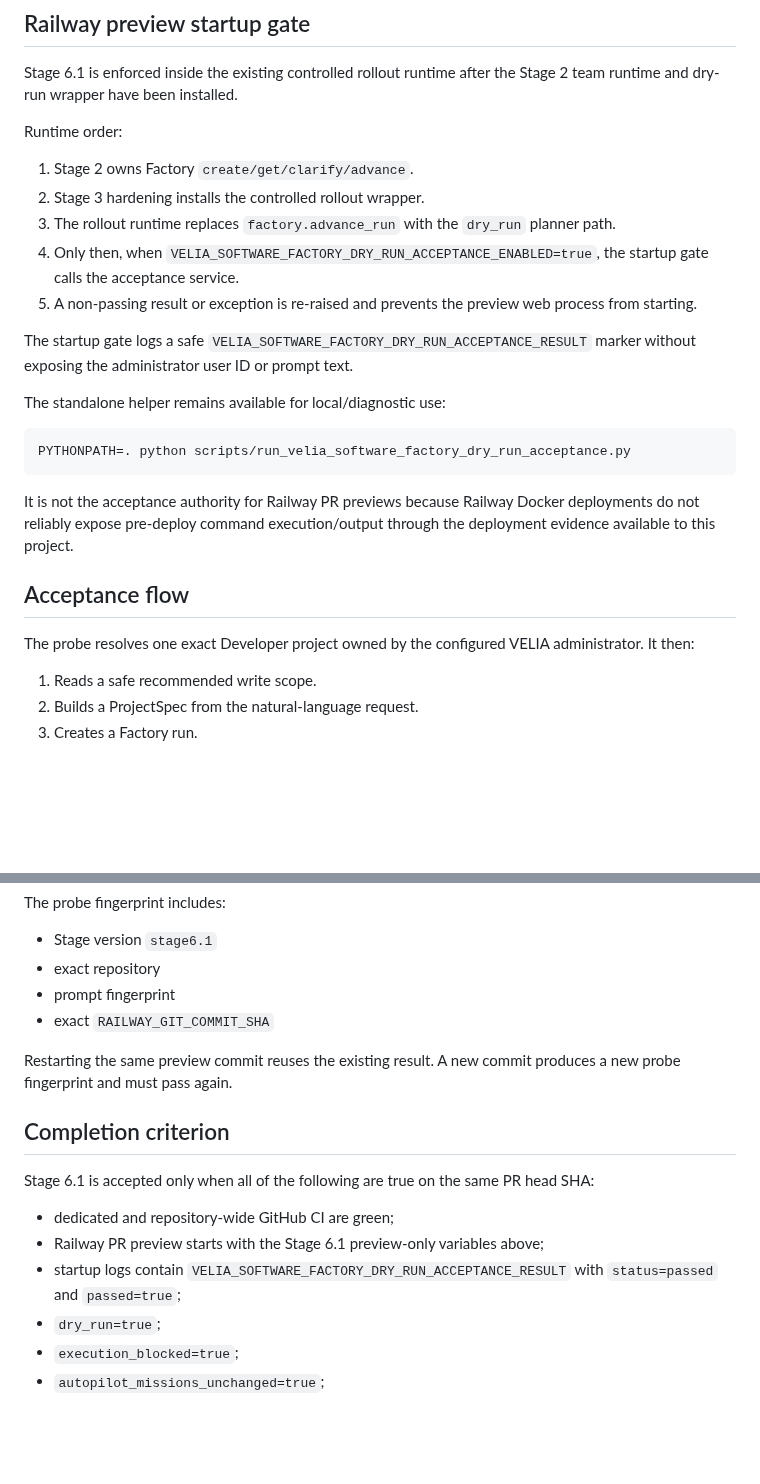
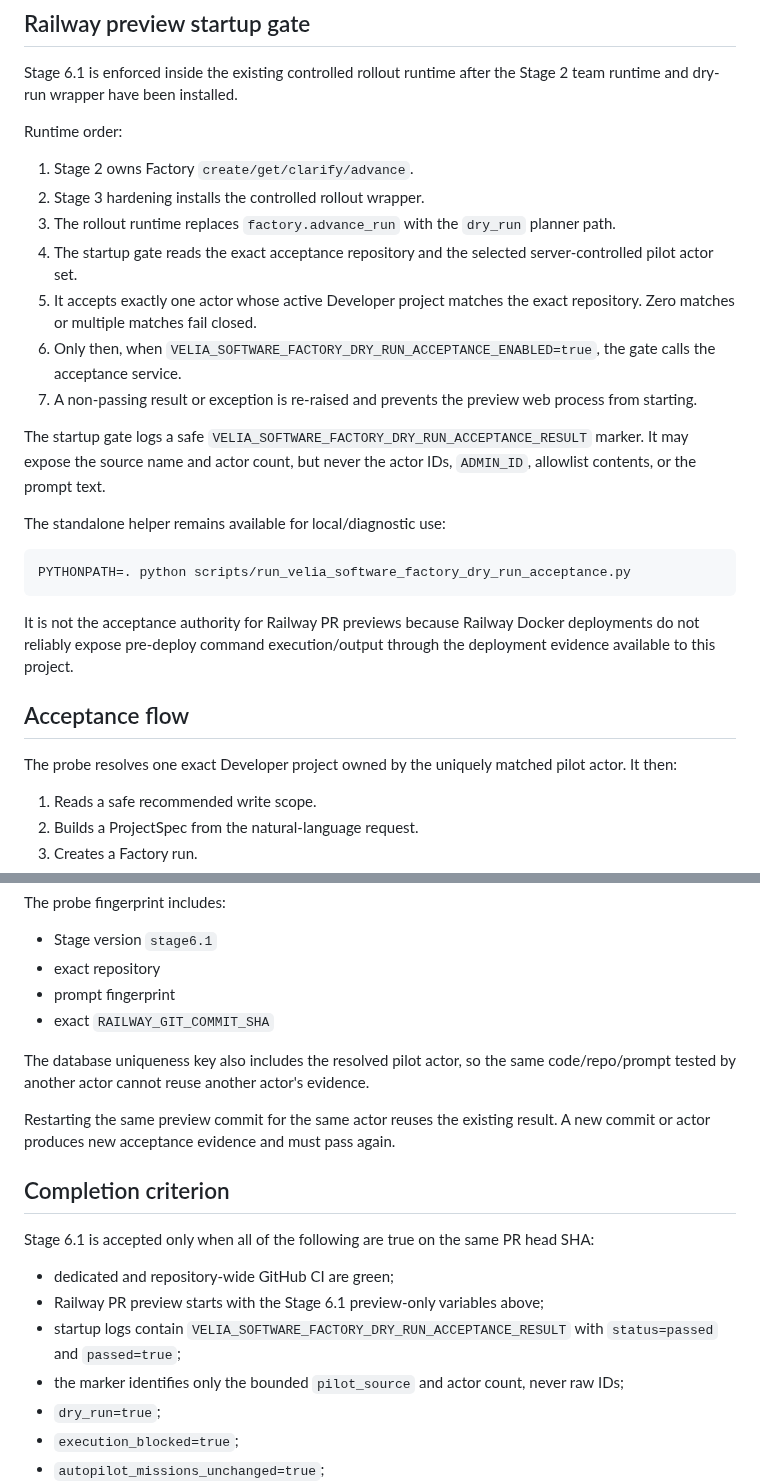
Before and after one commit to SergeyTo95/deepalpha-bot, a Markdown page: docs/VELIA_SOFTWARE_FACTORY_STAGE6_1_DRY_RUN_ACCEPTANCE.md, 2 parts joined by grey strips. Drawn GitHub-style; blank space fills up the shorter version.

Commit message:
Stage 6.1: document server-controlled pilot actor resolution

```diff
--- a/docs/VELIA_SOFTWARE_FACTORY_STAGE6_1_DRY_RUN_ACCEPTANCE.md
+++ b/docs/VELIA_SOFTWARE_FACTORY_STAGE6_1_DRY_RUN_ACCEPTANCE.md
@@ -39,10 +42,12 @@ Runtime order:
 1. Stage 2 owns Factory `create/get/clarify/advance`.
 2. Stage 3 hardening installs the controlled rollout wrapper.
 3. The rollout runtime replaces `factory.advance_run` with the `dry_run` planner path.
-4. Only then, when `VELIA_SOFTWARE_FACTORY_DRY_RUN_ACCEPTANCE_ENABLED=true`, the startup gate calls the acceptance service.
-5. A non-passing result or exception is re-raised and prevents the preview web process from starting.
+4. The startup gate reads the exact acceptance repository and the selected server-controlled pilot actor set.
+5. It accepts exactly one actor whose active Developer project matches the exact repository. Zero matches or multiple matches fail closed.
+6. Only then, when `VELIA_SOFTWARE_FACTORY_DRY_RUN_ACCEPTANCE_ENABLED=true`, the gate calls the acceptance service.
+7. A non-passing result or exception is re-raised and prevents the preview web process from starting.
 
-The startup gate logs a safe `VELIA_SOFTWARE_FACTORY_DRY_RUN_ACCEPTANCE_RESULT` marker without exposing the administrator user ID or prompt text.
+The startup gate logs a safe `VELIA_SOFTWARE_FACTORY_DRY_RUN_ACCEPTANCE_RESULT` marker. It may expose the source name and actor count, but never the actor IDs, `ADMIN_ID`, allowlist contents, or the prompt text.
 
 The standalone helper remains available for local/diagnostic use:
 
@@ -54,7 +59,7 @@ It is not the acceptance authority for Railway PR previews because Railway Docke
 
 ## Acceptance flow
 
-The probe resolves one exact Developer project owned by the configured VELIA administrator. It then:
+The probe resolves one exact Developer project owned by the uniquely matched pilot actor. It then:
 
 1. Reads a safe recommended write scope.
 2. Builds a ProjectSpec from the natural-language request.
@@ -78,7 +83,9 @@ The probe fingerprint includes:
 - prompt fingerprint
 - exact `RAILWAY_GIT_COMMIT_SHA`
 
-Restarting the same preview commit reuses the existing result. A new commit produces a new probe fingerprint and must pass again.
+The database uniqueness key also includes the resolved pilot actor, so the same code/repo/prompt tested by another actor cannot reuse another actor's evidence.
+
+Restarting the same preview commit for the same actor reuses the existing result. A new commit or actor produces new acceptance evidence and must pass again.
 
 ## Completion criterion
 
@@ -87,6 +94,7 @@ Stage 6.1 is accepted only when all of the following are true on the same PR hea
 - dedicated and repository-wide GitHub CI are green;
 - Railway PR preview starts with the Stage 6.1 preview-only variables above;
 - startup logs contain `VELIA_SOFTWARE_FACTORY_DRY_RUN_ACCEPTANCE_RESULT` with `status=passed` and `passed=true`;
+- the marker identifies only the bounded `pilot_source` and actor count, never raw IDs;
 - `dry_run=true`;
 - `execution_blocked=true`;
 - `autopilot_missions_unchanged=true`;
```
Also changed, not shown: other parts of docs/VELIA_SOFTWARE_FACTORY_STAGE6_1_DRY_RUN_ACCEPTANCE.md (+3 -0 lines).
